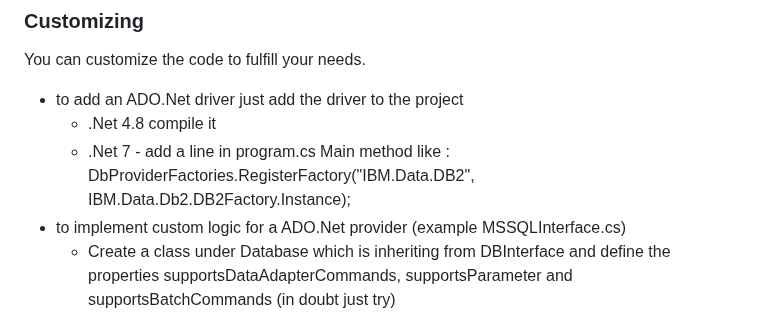
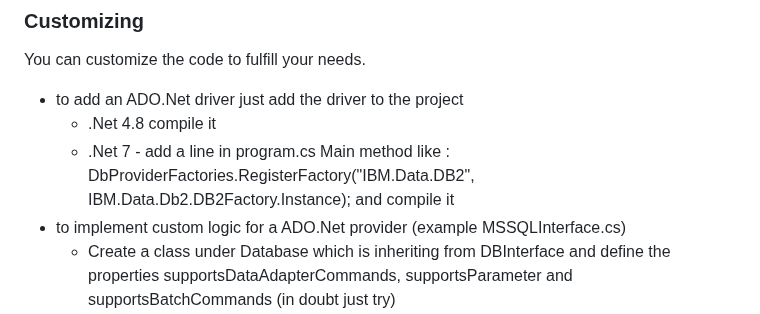
Before and after one commit to msg-systems/datatransfer, a Markdown page: README.md, the part around the change. GitHub-like rendering.

```diff
--- a/README.md
+++ b/README.md
@@ -69,7 +69,7 @@ For .Net 4.8: If you don´t use some shipped ADO.Net drivers you can just remove
 You can customize the code to fulfill your needs.
 - to add an ADO.Net driver just add the driver to the project
   - .Net 4.8 compile it
-  - .Net 7 - add a line in program.cs Main method like : DbProviderFactories.RegisterFactory("IBM.Data.DB2", IBM.Data.Db2.DB2Factory.Instance);
+  - .Net 7 - add a line in program.cs Main method like : DbProviderFactories.RegisterFactory("IBM.Data.DB2", IBM.Data.Db2.DB2Factory.Instance); and compile it
 - to implement custom logic for a ADO.Net provider (example MSSQLInterface.cs)
   - Create a class under Database which is inheriting from DBInterface and define the properties supportsDataAdapterCommands, supportsParameter and supportsBatchCommands (in doubt just try)
   - reference this class in DBInterface.cs method getInterface by adding a new case like
```
